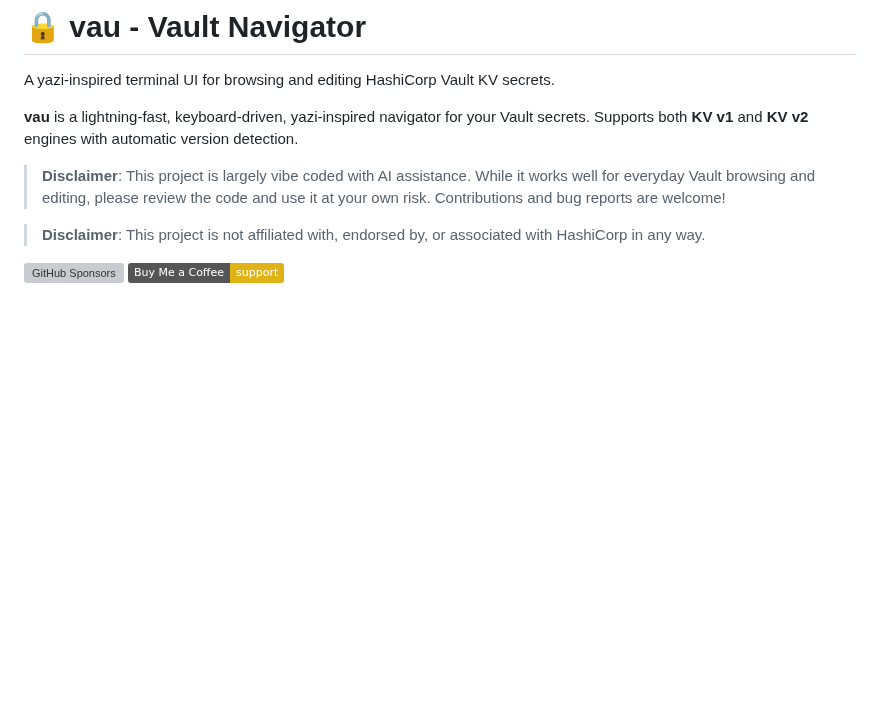
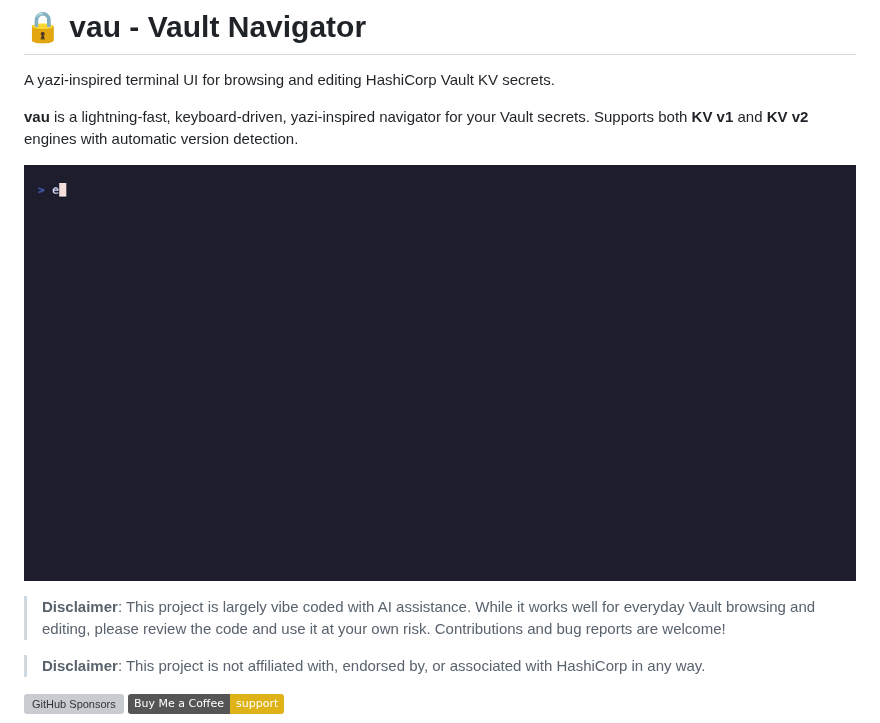
Before and after one commit to janosmiko/vau, a Markdown page: README.md, the part around the change. Drawn GitHub-style; pictures changed too: docs/imgs/demo.gif (added); badges without logos; blank space fills up the shorter version; grey boxes are pictures that could not be loaded.

Commit message:
docs: add demo gif
Signed-off-by: János Mikó <mixe3y@gmail.com>

```diff
--- a/README.md
+++ b/README.md
@@ -3,6 +3,8 @@
 A yazi-inspired terminal UI for browsing and editing HashiCorp Vault KV secrets.
 
 **vau** is a lightning-fast, keyboard-driven, yazi-inspired navigator for your Vault secrets. Supports both **KV v1** and **KV v2** engines with automatic version detection.
+
+![Demo](./docs/imgs/demo.gif)
 
 > **Disclaimer**: This project is largely vibe coded with AI assistance. While it works well for everyday Vault browsing and editing, please review the code and use it at your own risk. Contributions and bug reports are welcome!
 
```
Also changed, not shown: 1 other file.
